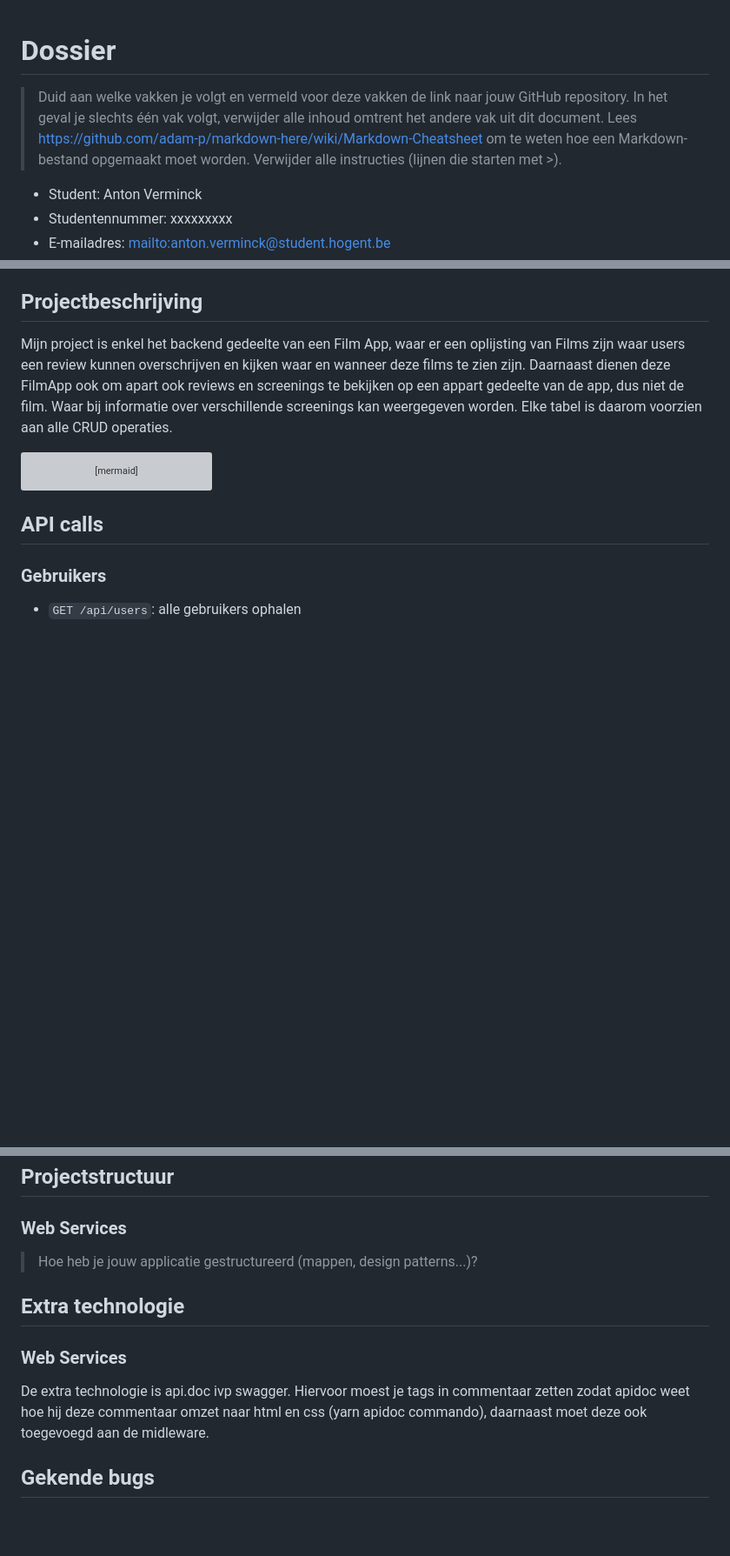
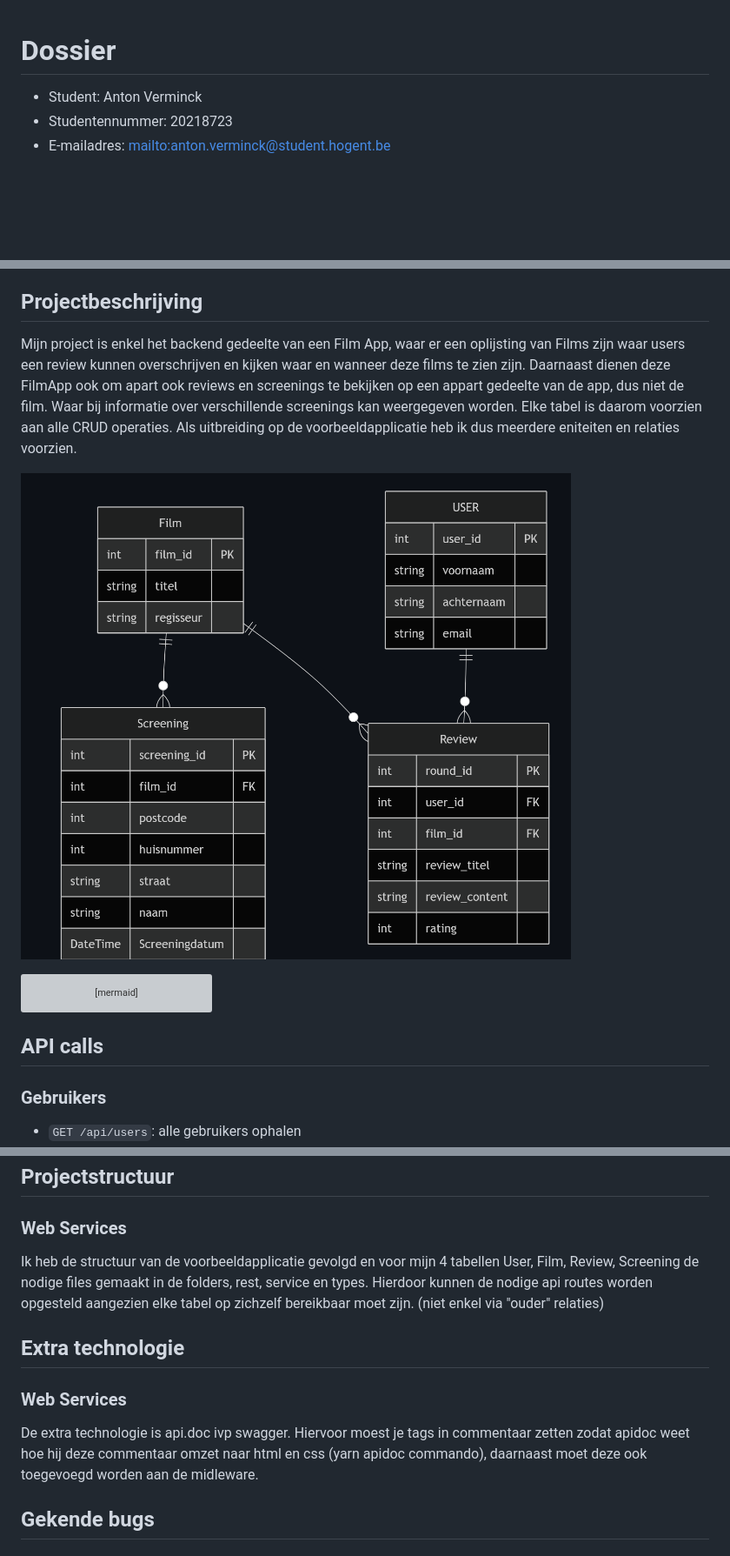
Before and after one commit to AntonVerminck/WebServices, a Markdown page: dossier.md, 3 parts joined by grey strips. Shown at 87% size. Rendered like a GitHub page; blank space fills up the shorter version; grey boxes are pictures that could not be loaded.

Commit message:
dossier chagne

````diff
--- a/dossier.md
+++ b/dossier.md
@@ -1,9 +1,5 @@
 # Dossier
 
-> Duid aan welke vakken je volgt en vermeld voor deze vakken de link naar jouw GitHub repository. In het geval je slechts één vak volgt, verwijder alle inhoud omtrent het andere vak uit dit document.
-> Lees <https://github.com/adam-p/markdown-here/wiki/Markdown-Cheatsheet> om te weten hoe een Markdown-bestand opgemaakt moet worden.
-> Verwijder alle instructies (lijnen die starten met >).
-
 - Student: Anton Verminck
-- Studentennummer: xxxxxxxxx
+- Studentennummer: 20218723
 - E-mailadres: <mailto:anton.verminck@student.hogent.be>
@@ -33,8 +29,9 @@
 
 ## Projectbeschrijving
 
-Mijn project is enkel het backend gedeelte van een Film App, waar er een oplijsting van Films zijn waar users een review kunnen overschrijven en kijken waar en wanneer deze films te zien zijn. Daarnaast dienen deze FilmApp ook om apart ook reviews en screenings te bekijken op een appart gedeelte van de app, dus niet de film. Waar bij informatie over verschillende screenings kan weergegeven worden. Elke tabel is daarom voorzien aan alle CRUD operaties.
+Mijn project is enkel het backend gedeelte van een Film App, waar er een oplijsting van Films zijn waar users een review kunnen overschrijven en kijken waar en wanneer deze films te zien zijn. Daarnaast dienen deze FilmApp ook om apart ook reviews en screenings te bekijken op een appart gedeelte van de app, dus niet de film. Waar bij informatie over verschillende screenings kan weergegeven worden. Elke tabel is daarom voorzien aan alle CRUD operaties. Als uitbreiding op de voorbeeldapplicatie heb ik dus meerdere eniteiten en relaties voorzien.
 
+![ERD diagram gegeven door onderstaande code](image.png)
 ```mermaid
 erDiagram
 
@@ -173,13 +170,13 @@ erDiagram
 
 ### Web Services
 
-> Hoe heb je jouw applicatie gestructureerd (mappen, design patterns...)?
+Ik heb de structuur van de voorbeeldapplicatie gevolgd en voor mijn 4 tabellen User, Film, Review, Screening de nodige files gemaakt in de folders, rest, service en types. Hierdoor kunnen de nodige api routes worden opgesteld aangezien elke tabel op zichzelf bereikbaar moet zijn. (niet enkel via "ouder" relaties)
 
 ## Extra technologie
 
 ### Web Services
 
-De extra technologie is api.doc ivp swagger. Hiervoor moest je tags in commentaar zetten zodat apidoc weet hoe hij deze commentaar omzet naar html en css (yarn apidoc commando), daarnaast moet deze ook toegevoegd aan de midleware.
+De extra technologie is api.doc ivp swagger. Hiervoor moest je tags in commentaar zetten zodat apidoc weet hoe hij deze commentaar omzet naar html en css (yarn apidoc commando), daarnaast moet deze ook toegevoegd worden aan de midleware.
 
 ## Gekende bugs
 
````
Also changed, not shown: other parts of dossier.md (+1 -1 lines).
